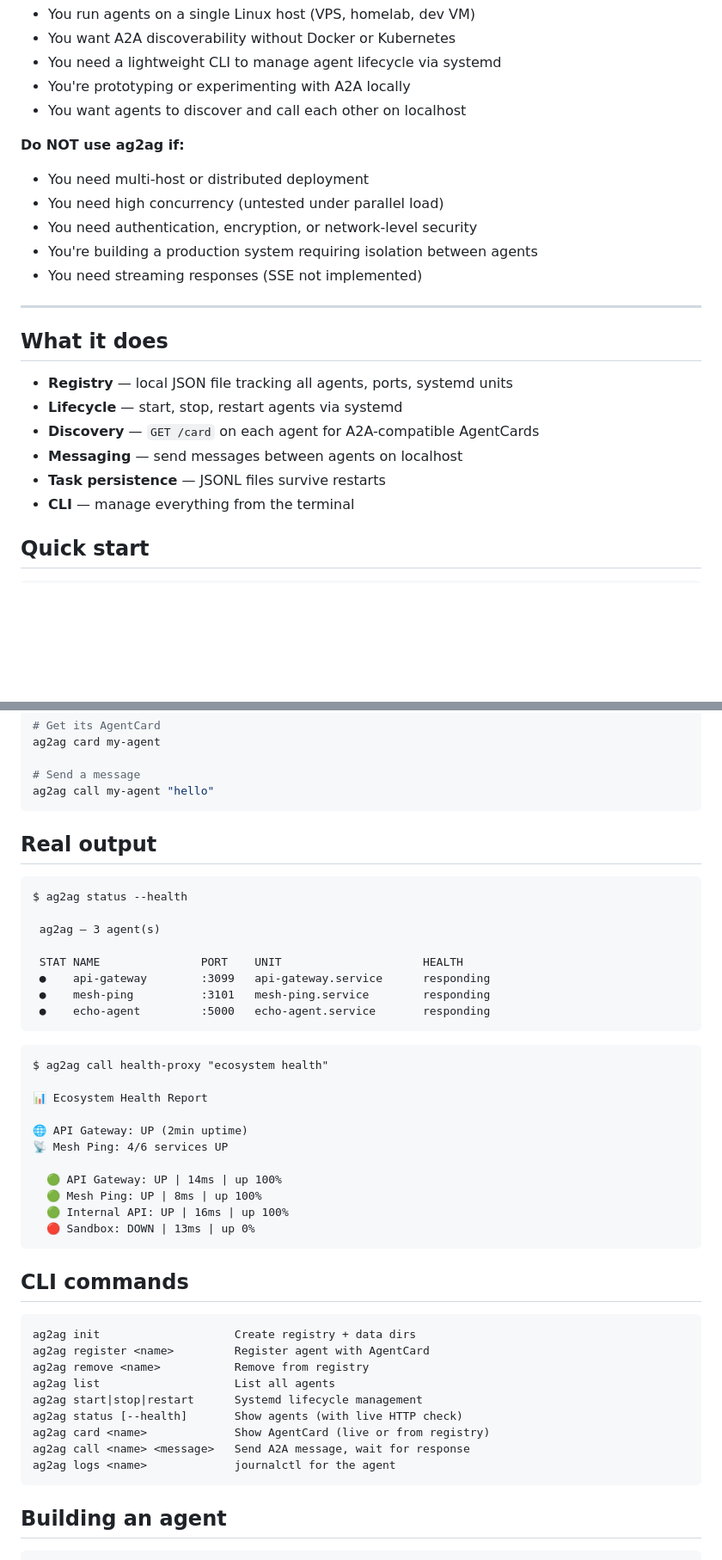
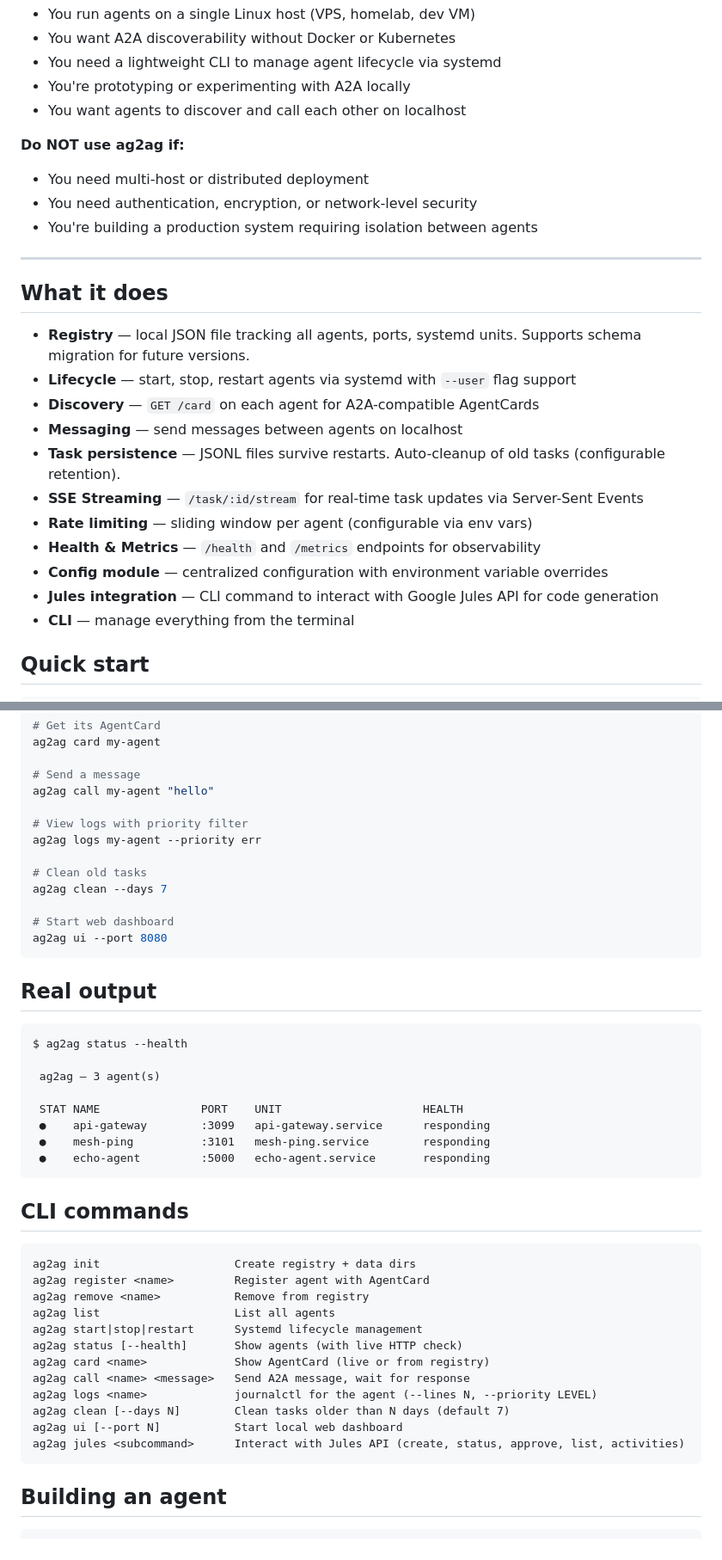
Before and after one commit to Maretto/ag2ag, a Markdown page: README.md, 2 parts joined by grey strips. Shown at 86% size. Drawn GitHub-style; blank space fills up the shorter version.

````diff
--- a/README.md
+++ b/README.md
@@ -23,20 +21,23 @@ Built on top of the official [`@a2a-js/sdk`](https://www.npmjs.com/package/@a2a-
 
 **Do NOT use ag2ag if:**
 - You need multi-host or distributed deployment
-- You need high concurrency (untested under parallel load)
 - You need authentication, encryption, or network-level security
 - You're building a production system requiring isolation between agents
-- You need streaming responses (SSE not implemented)
 
 ---
 
 ## What it does
 
-- **Registry** — local JSON file tracking all agents, ports, systemd units
-- **Lifecycle** — start, stop, restart agents via systemd
+- **Registry** — local JSON file tracking all agents, ports, systemd units. Supports schema migration for future versions.
+- **Lifecycle** — start, stop, restart agents via systemd with `--user` flag support
 - **Discovery** — `GET /card` on each agent for A2A-compatible AgentCards
 - **Messaging** — send messages between agents on localhost
-- **Task persistence** — JSONL files survive restarts
+- **Task persistence** — JSONL files survive restarts. Auto-cleanup of old tasks (configurable retention).
+- **SSE Streaming** — `/task/:id/stream` for real-time task updates via Server-Sent Events
+- **Rate limiting** — sliding window per agent (configurable via env vars)
+- **Health & Metrics** — `/health` and `/metrics` endpoints for observability
+- **Config module** — centralized configuration with environment variable overrides
+- **Jules integration** — CLI command to interact with Google Jules API for code generation
 - **CLI** — manage everything from the terminal
 
 ## Quick start
@@ -61,6 +62,15 @@ ag2ag card my-agent
 
 # Send a message
 ag2ag call my-agent "hello"
+
+# View logs with priority filter
+ag2ag logs my-agent --priority err
+
+# Clean old tasks
+ag2ag clean --days 7
+
+# Start web dashboard
+ag2ag ui --port 8080
 ```
 
 ## Real output
@@ -76,20 +86,6 @@ $ ag2ag status --health
  ●    echo-agent         :5000   echo-agent.service       responding
 ```
 
-```
-$ ag2ag call health-proxy "ecosystem health"
-
-📊 Ecosystem Health Report
-
-🌐 API Gateway: UP (2min uptime)
-📡 Mesh Ping: 4/6 services UP
-
-  🟢 API Gateway: UP | 14ms | up 100%
-  🟢 Mesh Ping: UP | 8ms | up 100%
-  🟢 Internal API: UP | 16ms | up 100%
-  🔴 Sandbox: DOWN | 13ms | up 0%
-```
-
 ## CLI commands
 
 ```
@@ -101,7 +97,10 @@ ag2ag start|stop|restart      Systemd lifecycle management
 ag2ag status [--health]       Show agents (with live HTTP check)
 ag2ag card <name>             Show AgentCard (live or from registry)
 ag2ag call <name> <message>   Send A2A message, wait for response
-ag2ag logs <name>             journalctl for the agent
+ag2ag logs <name>             journalctl for the agent (--lines N, --priority LEVEL)
+ag2ag clean [--days N]        Clean tasks older than N days (default 7)
+ag2ag ui [--port N]           Start local web dashboard
+ag2ag jules <subcommand>      Interact with Jules API (create, status, approve, list, activities)
 ```
 
 ## Building an agent
````
Also changed, not shown: other parts of README.md (+33 -10 lines).
